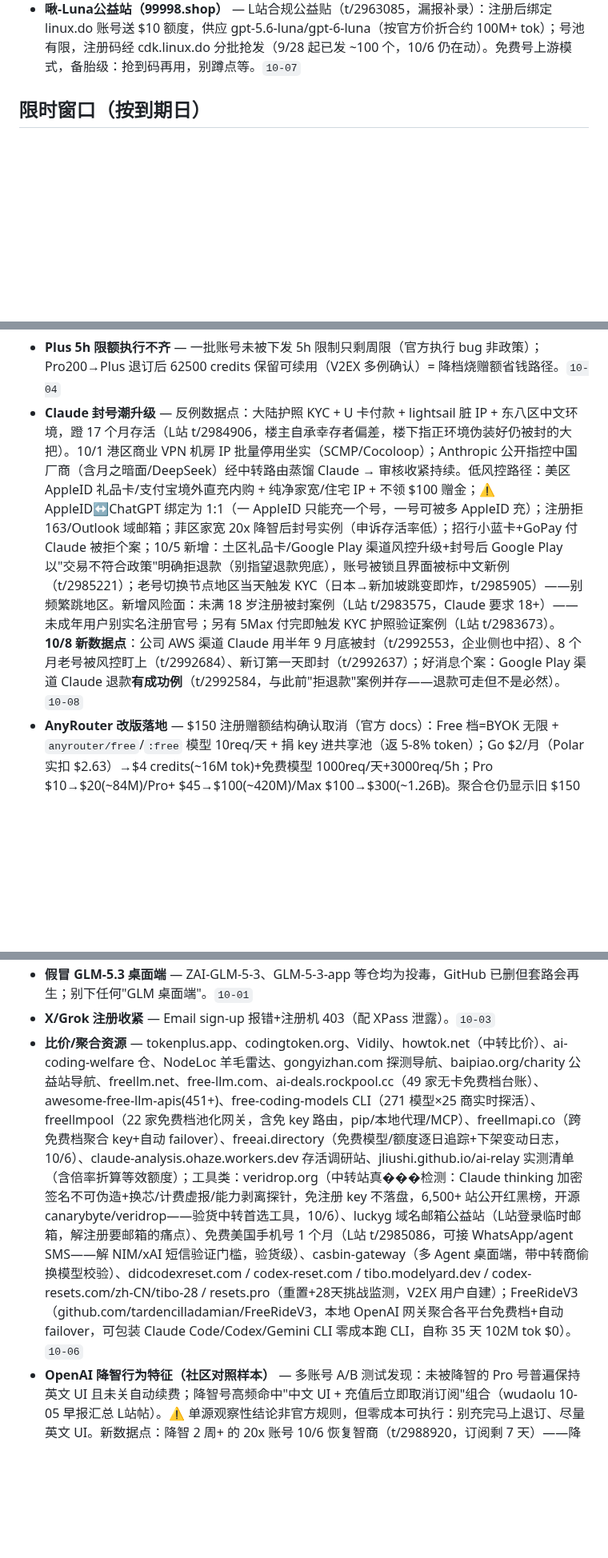
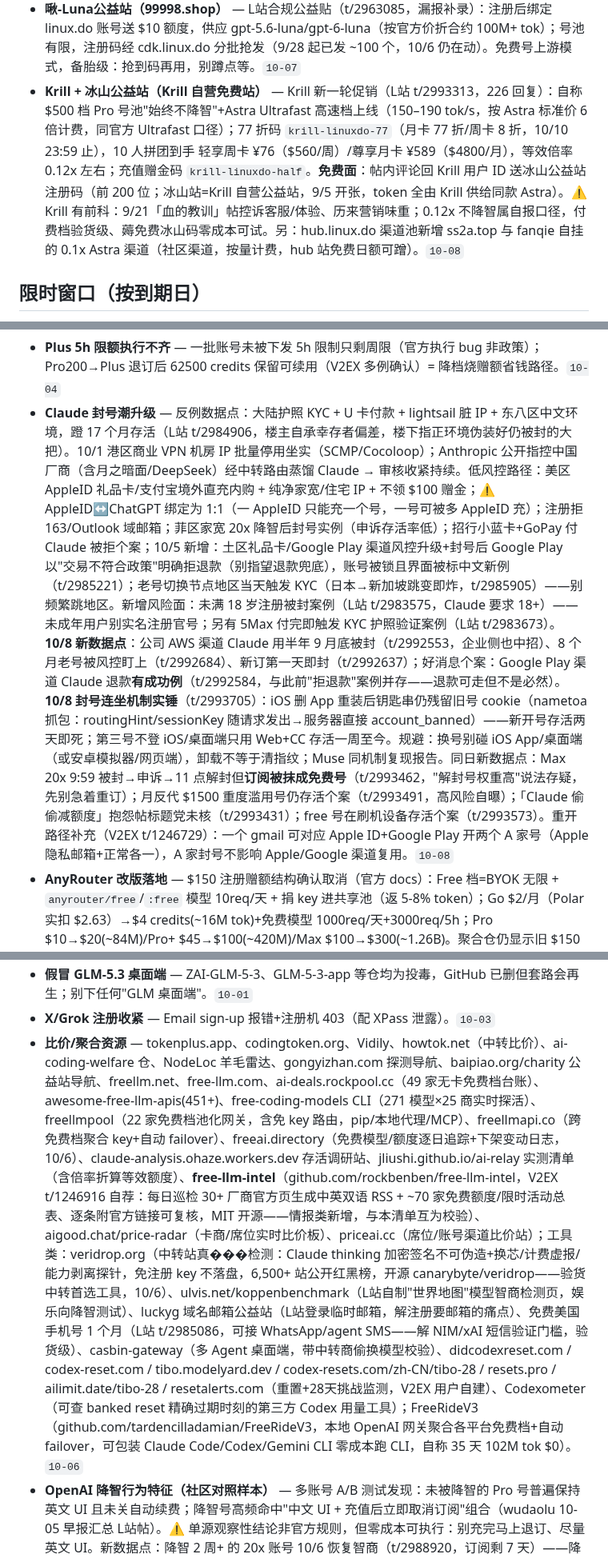
Before and after one commit to LISOP9527/ai-briefings, a Markdown page: deals/current.md, 3 parts joined by grey strips. Shown at 80% size. GitHub-like rendering; blank space fills up the shorter version.

```diff
--- a/deals/current.md
+++ b/deals/current.md
@@ -82,6 +85,7 @@
 - **CheapRouter（cheaprouter.cc）** — 新中转自荐（L站 t/2984182，2h 64 回复）：注册+评论留 id 送 $5 全模型 + 进群再送 $5 Codex 额度 + 反馈其自研 AI 编码软件再 $5（保底 ~$10-15）；每 10 层抽月限 $10 国模套餐（DSv4.1F/GLM5.3F/GLM5.3/K2.7-code/K3）；Codex 0.09x 起。差异化点：公开实时降智/身份探测监测页（自称对主力模型后台持续监测）。⚠️ 零口碑验货级：薅免费额可，别充值。`10-05`
 - **靴貓公益站** — linux.do Connect 登录的免费网关（L站 t/2983885）：上游=NVIDIA NIM，签到「罐罐」换固定额度，全站即时状态+模型健康度检测；注册码经 LD士多分批发放（本批 70 组）。适合拿不到 NIM 短信验证的场景≈NIM 免 key 包装，备胎级。`10-05`
 - **啾-Luna公益站（99998.shop）** — L站合规公益贴（t/2963085，漏报补录）：注册后绑定 linux.do 账号送 $10 额度，供应 gpt-5.6-luna/gpt-6-luna（按官方价折合约 100M+ tok）；号池有限，注册码经 cdk.linux.do 分批抢发（9/28 起已发 ~100 个，10/6 仍在动）。免费号上游模式，备胎级：抢到码再用，别蹲点等。`10-07`
+- **Krill + 冰山公益站（Krill 自营免费站）** — Krill 新一轮促销（L站 t/2993313，226 回复）：自称 $500 档 Pro 号池"始终不降智"+Astra Ultrafast 高速档上线（150–190 tok/s，按 Astra 标准价 6 倍计费，同官方 Ultrafast 口径）；77 折码 `krill-linuxdo-77`（月卡 77 折/周卡 8 折，10/10 23:59 止），10 人拼团到手 轻享周卡 ¥76（$560/周）/尊享月卡 ¥589（$4800/月），等效倍率 0.12x 左右；充值赠金码 `krill-linuxdo-half`。**免费面**：帖内评论回 Krill 用户 ID 送冰山公益站注册码（前 200 位；冰山站=Krill 自营公益站，9/5 开张，token 全由 Krill 供给同款 Astra）。⚠️ Krill 有前科：9/21「血的教训」帖控诉客服/体验、历来营销味重；0.12x 不降智属自报口径，付费档验货级、薅免费冰山码零成本可试。另：hub.linux.do 渠道池新增 ss2a.top 与 fanqie 自挂的 0.1x Astra 渠道（社区渠道，按量计费，hub 站免费日额可蹭）。`10-08`
 
 ## 限时窗口（按到期日）
 
@@ -128,7 +132,7 @@
 - **GitHub Copilot Pro 免费渠道** — 热门开源仓维护者自动免绑卡授予（月度资格复查，无申请表，GitHub Copilot 设置页直接领取；L站 t/2983532 多人实例）；学生/教师走 GitHub Education 认证同样免费——高中生可用在校证明申 GitHub Student Pack 拿 Pro。另有官方计划：Claude for Open Source（6 个月 Claude Max 20x）与 Codex for Open Source（6 个月 ChatGPT Pro + API credits），均仅面向热门 OSS 维护者，学生基本不适用但知道有这条门槛。`10-05`
 - **DSv4.1F 公益站名录补充** — liwan、猫猫头的 elysia、hkai 支持 LDC 兑换 DSv4.1F（L站 t/2983578）；另有"反代 WorkBuddy 无限用 DSv4.1F"口径（自部署反代，非站长福利）。实况：OpenCode Go 的 DSv4.1F 出现降智怀疑报告（t/2985234 单人，雷霆思考正常但任务完不成）；CommandCode 的 DSv4.1F 用户半月无降智正反馈；腾讯 CodeBuddy 免费积分被点名为可用补充。`10-05`
 - **Plus 5h 限额执行不齐** — 一批账号未被下发 5h 限制只剩周限（官方执行 bug 非政策）；Pro200→Plus 退订后 62500 credits 保留可续用（V2EX 多例确认）= 降档烧赠额省钱路径。`10-04`
-- **Claude 封号潮升级** — 反例数据点：大陆护照 KYC + U 卡付款 + lightsail 脏 IP + 东八区中文环境，蹬 17 个月存活（L站 t/2984906，楼主自承幸存者偏差，楼下指正环境伪装好仍被封的大把）。10/1 港区商业 VPN 机房 IP 批量停用坐实（SCMP/Cocoloop）；Anthropic 公开指控中国厂商（含月之暗面/DeepSeek）经中转路由蒸馏 Claude → 审核收紧持续。低风控路径：美区 AppleID 礼品卡/支付宝境外直充内购 + 纯净家宽/住宅 IP + 不领 $100 赠金；⚠️ AppleID↔ChatGPT 绑定为 1:1（一 AppleID 只能充一个号，一号可被多 AppleID 充）；注册拒 163/Outlook 域邮箱；菲区家宽 20x 降智后封号实例（申诉存活率低）；招行小蓝卡+GoPay 付 Claude 被拒个案；10/5 新增：土区礼品卡/Google Play 渠道风控升级+封号后 Google Play 以"交易不符合政策"明确拒退款（别指望退款兜底），账号被锁且界面被标中文新例（t/2985221）；老号切换节点地区当天触发 KYC（日本→新加坡跳变即炸，t/2985905）——别频繁跳地区。新增风险面：未满 18 岁注册被封案例（L站 t/2983575，Claude 要求 18+）——未成年用户别实名注册官号；另有 5Max 付完即触发 KYC 护照验证案例（L站 t/2983673）。**10/8 新数据点**：公司 AWS 渠道 Claude 用半年 9 月底被封（t/2992553，企业侧也中招）、8 个月老号被风控盯上（t/2992684）、新订第一天即封（t/2992637）；好消息个案：Google Play 渠道 Claude 退款**有成功例**（t/2992584，与此前"拒退款"案例并存——退款可走但不是必然）。`10-08`
+- **Claude 封号潮升级** — 反例数据点：大陆护照 KYC + U 卡付款 + lightsail 脏 IP + 东八区中文环境，蹬 17 个月存活（L站 t/2984906，楼主自承幸存者偏差，楼下指正环境伪装好仍被封的大把）。10/1 港区商业 VPN 机房 IP 批量停用坐实（SCMP/Cocoloop）；Anthropic 公开指控中国厂商（含月之暗面/DeepSeek）经中转路由蒸馏 Claude → 审核收紧持续。低风控路径：美区 AppleID 礼品卡/支付宝境外直充内购 + 纯净家宽/住宅 IP + 不领 $100 赠金；⚠️ AppleID↔ChatGPT 绑定为 1:1（一 AppleID 只能充一个号，一号可被多 AppleID 充）；注册拒 163/Outlook 域邮箱；菲区家宽 20x 降智后封号实例（申诉存活率低）；招行小蓝卡+GoPay 付 Claude 被拒个案；10/5 新增：土区礼品卡/Google Play 渠道风控升级+封号后 Google Play 以"交易不符合政策"明确拒退款（别指望退款兜底），账号被锁且界面被标中文新例（t/2985221）；老号切换节点地区当天触发 KYC（日本→新加坡跳变即炸，t/2985905）——别频繁跳地区。新增风险面：未满 18 岁注册被封案例（L站 t/2983575，Claude 要求 18+）——未成年用户别实名注册官号；另有 5Max 付完即触发 KYC 护照验证案例（L站 t/2983673）。**10/8 新数据点**：公司 AWS 渠道 Claude 用半年 9 月底被封（t/2992553，企业侧也中招）、8 个月老号被风控盯上（t/2992684）、新订第一天即封（t/2992637）；好消息个案：Google Play 渠道 Claude 退款**有成功例**（t/2992584，与此前"拒退款"案例并存——退款可走但不是必然）。**10/8 封号连坐机制实锤**（t/2993705）：iOS 删 App 重装后钥匙串仍残留旧号 cookie（nametoa 抓包：routingHint/sessionKey 随请求发出→服务器直接 account_banned）——新开号存活两天即死；第三号不登 iOS/桌面端只用 Web+CC 存活一周至今。规避：换号别碰 iOS App/桌面端（或安卓模拟器/网页端），卸载不等于清指纹；Muse 同机制复现报告。同日新数据点：Max 20x 9:59 被封→申诉→11 点解封但**订阅被抹成免费号**（t/2993462，"解封号权重高"说法存疑，先别急着重订）；月反代 $1500 重度滥用号仍存活个案（t/2993491，高风险自曝）；「Claude 偷偷减额度」抱怨帖标题党未核（t/2993431）；free 号在刷机设备存活个案（t/2993573）。重开路径补充（V2EX t/1246729）：一个 gmail 可对应 Apple ID+Google Play 开两个 A 家号（Apple 隐私邮箱+正常各一），A 家封号不影响 Apple/Google 渠道复用。`10-08`
 - **AnyRouter 改版落地** — $150 注册赠额结构确认取消（官方 docs）：Free 档=BYOK 无限 + `anyrouter/free`/`:free` 模型 10req/天 + 捐 key 进共享池（返 5-8% token）；Go $2/月（Polar 实扣 $2.63）→$4 credits(~16M tok)+免费模型 1000req/天+3000req/5h；Pro $10→$20(~84M)/Pro+ $45→$100(~420M)/Max $100→$300(~1.26B)。聚合仓仍显示旧 $150 口径已过时。补充：站内"Fable"模型实为逆向反代破限渠道，社区反馈降智/审美不在线/不对味（L站 t/2985796 多人），调 Fable 别指望 AnyRouter。`10-05`
 - **OpenRouter 调价** — GLM-5.3 输入 $1.40→$0.2219(-84%)；Kimi 涨至 $0.4357；GPT-6.1-Sol batch 下架；免费池 ~20 款浮动；免费档 50req/天，充值过$10 升 1000req/天。`10-04`
 - **Kimi API 充赠** — 官方 K3 页标注"最高 30% 充赠活动进行中"；kimi-k3 定价 ¥2（命中缓存）/¥20 输入、¥100 输出 每 1M tok，Mooncake 架构缓存率>90% 实际输入≈1/4 价。新户 15 元券仍不可用于 K3。`10-05`
@@ -143,7 +147,7 @@
 - **Meta Muse** — 免费档 ~1亿/周+邀请码双方10亿永久（限美区）。风控三连升：登录二验+$0-1 预扣+IP检测 → 10/5 新例踢出后要求上传自拍验证（L站 t/2985295）+Muse 内置浏览器无法访问外网报告（t/2985373）；可 codex 内置浏览器路径免卡但窗口在收。**10/7 新注册路径**：用 Codex Dot 的 Computer（自带美国环境）打开 Muse 注册页即可绕过地区校验，注册完回本机挂美国节点正常使用（V2EX t/1246805 实测成功，邀请码双方再得 10 亿 tok）——比 Airtap 云手机更省，有 Codex 的直接走这条。`10-07`
 - **假冒 GLM-5.3 桌面端** — ZAI-GLM-5-3、GLM-5-3-app 等仓均为投毒，GitHub 已删但套路会再生；别下任何"GLM 桌面端"。`10-01`
 - **X/Grok 注册收紧** — Email sign-up 报错+注册机 403（配 XPass 泄露）。`10-03`
-- **比价/聚合资源** — tokenplus.app、codingtoken.org、Vidily、howtok.net（中转比价）、ai-coding-welfare 仓、NodeLoc 羊毛雷达、gongyizhan.com 探测导航、baipiao.org/charity 公益站导航、freellm.net、free-llm.com、ai-deals.rockpool.cc（49 家无卡免费档台账）、awesome-free-llm-apis(451+)、free-coding-models CLI（271 模型×25 商实时探活）、freellmpool（22 家免费档池化网关，含免 key 路由，pip/本地代理/MCP）、freellmapi.co（跨免费档聚合 key+自动 failover）、freeai.directory（免费模型/额度逐日追踪+下架变动日志，10/6）、claude-analysis.ohaze.workers.dev 存活调研站、jliushi.github.io/ai-relay 实测清单（含倍率折算等效额度）；工具类：veridrop.org（中转站真���检测：Claude thinking 加密签名不可伪造+换芯/计费虚报/能力剥离探针，免注册 key 不落盘，6,500+ 站公开红黑榜，开源 canarybyte/veridrop——验货中转首选工具，10/6）、luckyg 域名邮箱公益站（L站登录临时邮箱，解注册要邮箱的痛点）、免费美国手机号 1 个月（L站 t/2985086，可接 WhatsApp/agent SMS——解 NIM/xAI 短信验证门槛，验货级）、casbin-gateway（多 Agent 桌面端，带中转商偷换模型校验）、didcodexreset.com / codex-reset.com / tibo.modelyard.dev / codex-resets.com/zh-CN/tibo-28 / resets.pro（重置+28天挑战监测，V2EX 用户自建）；FreeRideV3（github.com/tardencilladamian/FreeRideV3，本地 OpenAI 网关聚合各平台免费档+自动 failover，可包装 Claude Code/Codex/Gemini CLI 零成本跑 CLI，自称 35 天 102M tok $0）。`10-06`
+- **比价/聚合资源** — tokenplus.app、codingtoken.org、Vidily、howtok.net（中转比价）、ai-coding-welfare 仓、NodeLoc 羊毛雷达、gongyizhan.com 探测导航、baipiao.org/charity 公益站导航、freellm.net、free-llm.com、ai-deals.rockpool.cc（49 家无卡免费档台账）、awesome-free-llm-apis(451+)、free-coding-models CLI（271 模型×25 商实时探活）、freellmpool（22 家免费档池化网关，含免 key 路由，pip/本地代理/MCP）、freellmapi.co（跨免费档聚合 key+自动 failover）、freeai.directory（免费模型/额度逐日追踪+下架变动日志，10/6）、claude-analysis.ohaze.workers.dev 存活调研站、jliushi.github.io/ai-relay 实测清单（含倍率折算等效额度）、**free-llm-intel**（github.com/rockbenben/free-llm-intel，V2EX t/1246916 自荐：每日巡检 30+ 厂商官方页生成中英双语 RSS + ~70 家免费额度/限时活动总表、逐条附官方链接可复核，MIT 开源——情报类新增，与本清单互为校验）、aigood.chat/price-radar（卡商/席位实时比价板）、priceai.cc（席位/账号渠道比价站）；工具类：veridrop.org（中转站真���检测：Claude thinking 加密签名不可伪造+换芯/计费虚报/能力剥离探针，免注册 key 不落盘，6,500+ 站公开红黑榜，开源 canarybyte/veridrop——验货中转首选工具，10/6）、ulvis.net/koppenbenchmark（L站自制"世界地图"模型智商检测页，娱乐向降智测试）、luckyg 域名邮箱公益站（L站登录临时邮箱，解注册要邮箱的痛点）、免费美国手机号 1 个月（L站 t/2985086，可接 WhatsApp/agent SMS——解 NIM/xAI 短信验证门槛，验货级）、casbin-gateway（多 Agent 桌面端，带中转商偷换模型校验）、didcodexreset.com / codex-reset.com / tibo.modelyard.dev / codex-resets.com/zh-CN/tibo-28 / resets.pro / ailimit.date/tibo-28 / resetalerts.com（重置+28天挑战监测，V2EX 用户自建）、Codexometer（可查 banked reset 精确过期时刻的第三方 Codex 用量工具）；FreeRideV3（github.com/tardencilladamian/FreeRideV3，本地 OpenAI 网关聚合各平台免费档+自动 failover，可包装 Claude Code/Codex/Gemini CLI 零成本跑 CLI，自称 35 天 102M tok $0）。`10-06`
 - **OpenAI 降智行为特征（社区对照样本）** — 多账号 A/B 测试发现：未被降智的 Pro 号普遍保持英文 UI 且未关自动续费；降智号高频命中"中文 UI + 充值后立即取消订阅"组合（wudaolu 10-05 早报汇总 L站帖）。⚠️ 单源观察性结论非官方规则，但零成本可执行：别充完马上退订、尽量英文 UI。新数据点：降智 2 周+ 的 20x 账号 10/6 恢复智商（t/2988920，订阅剩 7 天）——降智似非永久判决，误伤号有自愈案例。10/7 补充实测：双 Pro5x 号对照发现单日蹬掉周额度 ~15% 即开始降智，暂停只让测试暂时恢复正常、继续蹬继续暗降——日用量建议压在周额 15% 内或冷却一天再用（L站 t/2990972）。`10-07`
 - **Claude 官方中文界面 + 付款页新增「中国」** — 网页端+桌面端 10/6 起灰度上线简体中文 UI（L站多帖同日确认）；10/7 V2EX t/1246660：付款页国家列表新增「中国」（配图实锤），社区猜 IPO 铺路或钓鱼——Claude 入华信号 + 中文化组合拳，对中文用户是利好但**也可能意味着针对大陆账号的合规收紧前奏**，别因为"开放"就放松防封。呼应弱信号：土区 Plus 续费后收到中文邮件通知（t/2990418 单帖）。`10-07`
 - **GCP 赠金扣费陷阱** — GCP Free Credit 跑 Vertex AI Gemini 反代实测：预算提醒有延迟，赠金耗尽后自动转扣费通道产生意外账单——用 GCP 赠金跑批的务必自设硬上限，别信预算告警兜底。`10-05`
```
Also changed, not shown: other parts of deals/current.md (+9 -5 lines).
